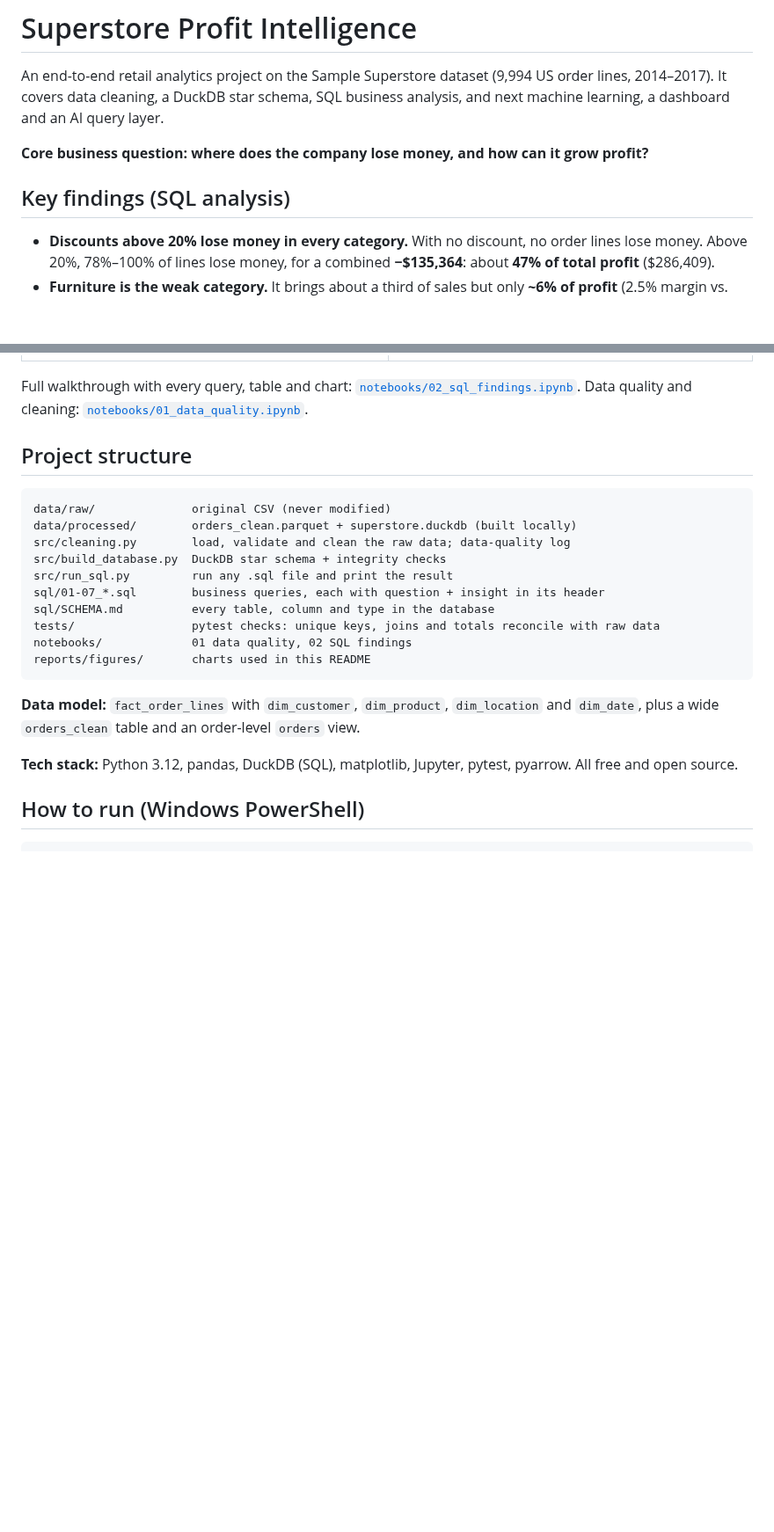
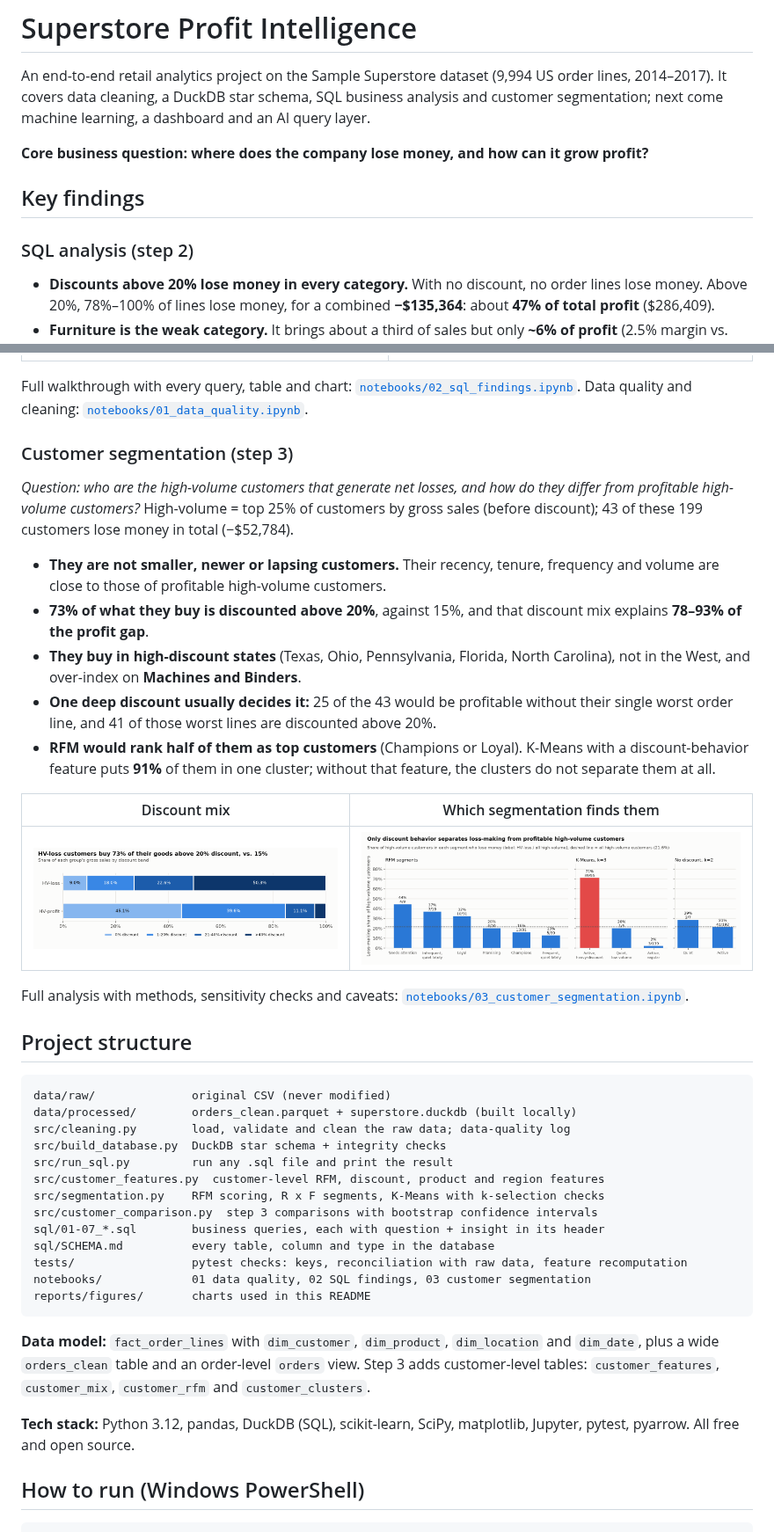
Before and after one commit to orelrubin2/superstore-profit-intelligence, a Markdown page: README.md, 2 parts joined by grey strips. Shown at 88% size. Drawn GitHub-style; pictures changed too: reports/figures/03_02_discount_mix.png (added), reports/figures/03_05_segment_loss_rate.png (added); blank space fills up the shorter version.

````diff
--- a/README.md
+++ b/README.md
@@ -2,11 +2,14 @@
 
 An end-to-end retail analytics project on the Sample Superstore dataset (9,994 US
 order lines, 2014–2017). It covers data cleaning, a DuckDB star schema, SQL business
-analysis, and next machine learning, a dashboard and an AI query layer.
+analysis and customer segmentation; next come machine learning, a dashboard and an AI
+query layer.
 
 **Core business question: where does the company lose money, and how can it grow profit?**
 
-## Key findings (SQL analysis)
+## Key findings
+
+### SQL analysis (step 2)
 
 - **Discounts above 20% lose money in every category.** With no discount, no order lines
   lose money. Above 20%, 78%–100% of lines lose money, for a combined **−$135,364**:
@@ -40,6 +43,31 @@ Full walkthrough with every query, table and chart:
 [`notebooks/02_sql_findings.ipynb`](notebooks/02_sql_findings.ipynb).
 Data quality and cleaning: [`notebooks/01_data_quality.ipynb`](notebooks/01_data_quality.ipynb).
 
+### Customer segmentation (step 3)
+
+*Question: who are the high-volume customers that generate net losses, and how do they
+differ from profitable high-volume customers?* High-volume = top 25% of customers by
+gross sales (before discount); 43 of these 199 customers lose money in total (−$52,784).
+
+- **They are not smaller, newer or lapsing customers.** Their recency, tenure, frequency
+  and volume are close to those of profitable high-volume customers.
+- **73% of what they buy is discounted above 20%**, against 15%, and that discount mix
+  explains **78–93% of the profit gap**.
+- **They buy in high-discount states** (Texas, Ohio, Pennsylvania, Florida, North Carolina),
+  not in the West, and over-index on **Machines and Binders**.
+- **One deep discount usually decides it:** 25 of the 43 would be profitable without
+  their single worst order line, and 41 of those worst lines are discounted above 20%.
+- **RFM would rank half of them as top customers** (Champions or Loyal). K-Means with a
+  discount-behavior feature puts **91%** of them in one cluster; without that feature,
+  the clusters do not separate them at all.
+
+| Discount mix | Which segmentation finds them |
+|---|---|
+| ![Discount mix of loss-making vs profitable high-volume customers](reports/figures/03_02_discount_mix.png) | ![Loss rate by segment](reports/figures/03_05_segment_loss_rate.png) |
+
+Full analysis with methods, sensitivity checks and caveats:
+[`notebooks/03_customer_segmentation.ipynb`](notebooks/03_customer_segmentation.ipynb).
+
 ## Project structure
 
 ```
@@ -48,17 +76,23 @@ data/processed/        orders_clean.parquet + superstore.duckdb (built locally)
 src/cleaning.py        load, validate and clean the raw data; data-quality log
 src/build_database.py  DuckDB star schema + integrity checks
 src/run_sql.py         run any .sql file and print the result
+src/customer_features.py  customer-level RFM, discount, product and region features
+src/segmentation.py    RFM scoring, R x F segments, K-Means with k-selection checks
+src/customer_comparison.py  step 3 comparisons with bootstrap confidence intervals
 sql/01-07_*.sql        business queries, each with question + insight in its header
 sql/SCHEMA.md          every table, column and type in the database
-tests/                 pytest checks: unique keys, joins and totals reconcile with raw data
-notebooks/             01 data quality, 02 SQL findings
+tests/                 pytest checks: keys, reconciliation with raw data, feature recomputation
+notebooks/             01 data quality, 02 SQL findings, 03 customer segmentation
 reports/figures/       charts used in this README
 ```
 
 **Data model:** `fact_order_lines` with `dim_customer`, `dim_product`, `dim_location` and
-`dim_date`, plus a wide `orders_clean` table and an order-level `orders` view.
+`dim_date`, plus a wide `orders_clean` table and an order-level `orders` view. Step 3 adds
+customer-level tables: `customer_features`, `customer_mix`, `customer_rfm` and
+`customer_clusters`.
 
-**Tech stack:** Python 3.12, pandas, DuckDB (SQL), matplotlib, Jupyter, pytest, pyarrow.
+**Tech stack:** Python 3.12, pandas, DuckDB (SQL), scikit-learn, SciPy, matplotlib, Jupyter,
+pytest, pyarrow.
 All free and open source.
 
 ## How to run (Windows PowerShell)
````
Also changed, not shown: other parts of README.md (+1 -1 lines), reports/figures/03_01_k_selection.png (added), reports/figures/03_03_subcategory_gap.png (added), reports/figures/03_04_state_gap.png (added), 4 other files.
